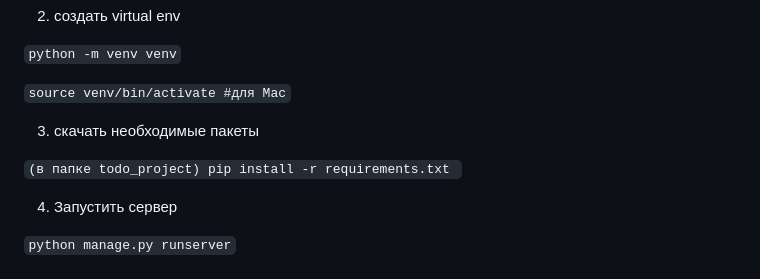
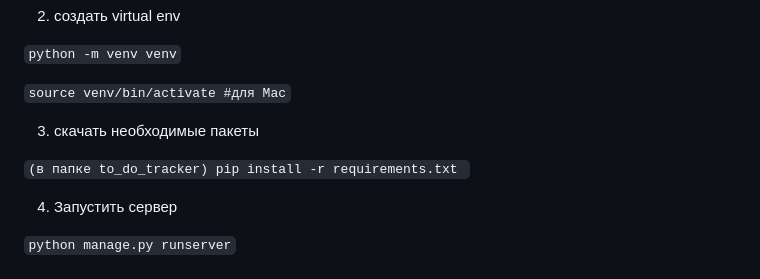
Before and after one commit to RdotF/to-do-mood-tracker, a Markdown page: README.md, the part around the change. Drawn GitHub-style.

````diff
--- a/README.md
+++ b/README.md
@@ -12,7 +12,7 @@ ___TO-DO tracker app___
 <!-- -->
 3. скачать необходимыe пакеты <br>
 <!-- -->
-```(в папке todo_project) pip install -r requirements.txt ```
+```(в папке to_do_tracker) pip install -r requirements.txt ```
 <!-- -->
 4. Запустить сервер  <br>
 <!-- -->
````
